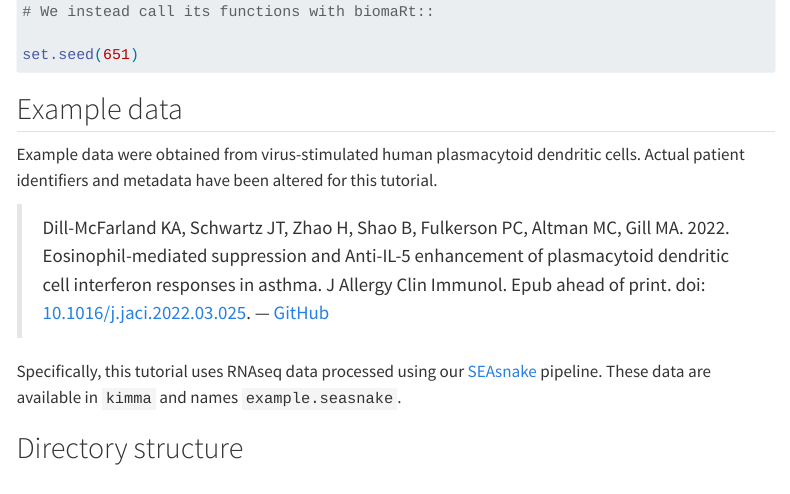
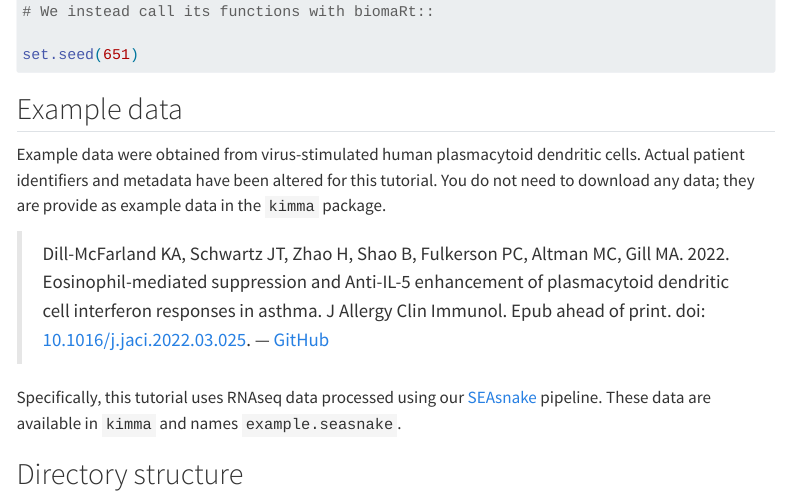
Before and after one commit to BIGslu/tutorials, a Quarto document (RNAseq/2.RNAseq_counts.to.voom.qmd): the page in a window 1100 px wide, from 1070 px down. Rendered offline with R 4.5, knitr and Pandoc in place of Quarto, with nearby package versions; some code elsewhere in the file could not run offline; menus at the side of the page are left out; long lines of code are wrapped.

```diff
--- a/RNAseq/2.RNAseq_counts.to.voom.qmd
+++ b/RNAseq/2.RNAseq_counts.to.voom.qmd
@@ -68,9 +68,9 @@
 
 ## Example data
 
-Example data were obtained from virus-stimulated human plasmacytoid dendritic cells. Actual patient identifiers and metadata have been altered for this tutorial.
+Example data were obtained from virus-stimulated human plasmacytoid dendritic cells. Actual patient identifiers and metadata have been altered for this tutorial. You do not need to download any data; they are provide as example data in the `kimma` package.
 
->Dill-McFarland KA, Schwartz JT, Zhao H, Shao B, Fulkerson PC, Altman MC, Gill MA. 2022. Eosinophil-mediated suppression and Anti-IL-5 enhancement of plasmacytoid dendritic cell interferon responses in asthma. J Allergy Clin Immunol. Epub ahead of print. doi: [10.1016/j.jaci.2022.03.025](https://doi.org/10.1016/j.jaci.2022.03.025). --- [GitHub](https://github.com/altman-lab/pDC_public)
+>Dill-McFarland KA, Schwartz JT, Zhao H, Shao B, Fulkerson PC, Altman MC, Gill MA. 2022. Eosinophil-mediated suppression and Anti-IL-5 enhancement of plasmacytoid dendritic cell interferon responses in asthma. J Allergy Clin Immunol. Epub ahead of print. doi: [10.1016/j.jaci.2022.03.025](https://doi.org/10.1016/j.jaci.2022.03.025). --- [GitHub](https://github.com/altman-lab/P259_pDC_public)
 
 Specifically, this tutorial uses RNAseq data processed using our [SEAsnake][pipeline1] pipeline. These data are available in `kimma` and names `example.seasnake`.
 
```
